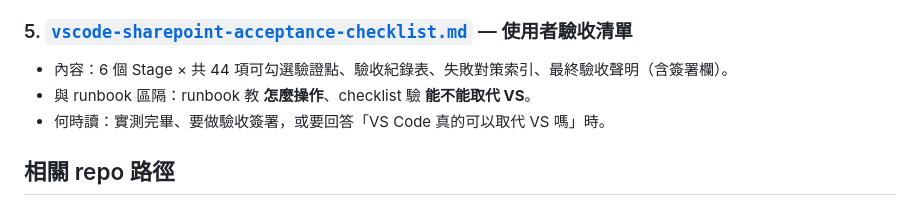
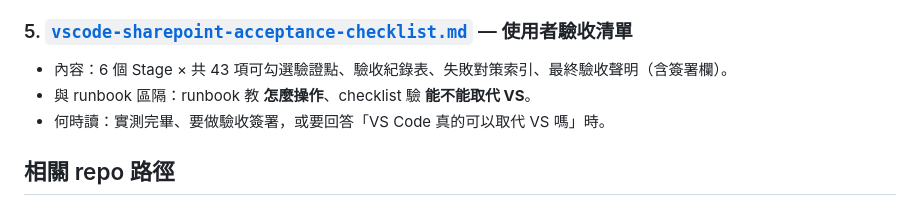
Before and after one commit to Ting-s515/vscode-dotnet-framework, a Markdown page: docs/README.md, the part around the change. GitHub-like rendering.

```diff
--- a/docs/README.md
+++ b/docs/README.md
@@ -70,7 +70,7 @@ flowchart TD
 
 ### 5. [`vscode-sharepoint-acceptance-checklist.md`](./vscode-sharepoint-acceptance-checklist.md) — 使用者驗收清單
 
-- 內容：6 個 Stage × 共 44 項可勾選驗證點、驗收紀錄表、失敗對策索引、最終驗收聲明（含簽署欄）。
+- 內容：6 個 Stage × 共 43 項可勾選驗證點、驗收紀錄表、失敗對策索引、最終驗收聲明（含簽署欄）。
 - 與 runbook 區隔：runbook 教 **怎麼操作**、checklist 驗 **能不能取代 VS**。
 - 何時讀：實測完畢、要做驗收簽署，或要回答「VS Code 真的可以取代 VS 嗎」時。
 
```
Also changed, not shown: docs/vscode-sharepoint-acceptance-checklist.md (+8 -9 lines).
